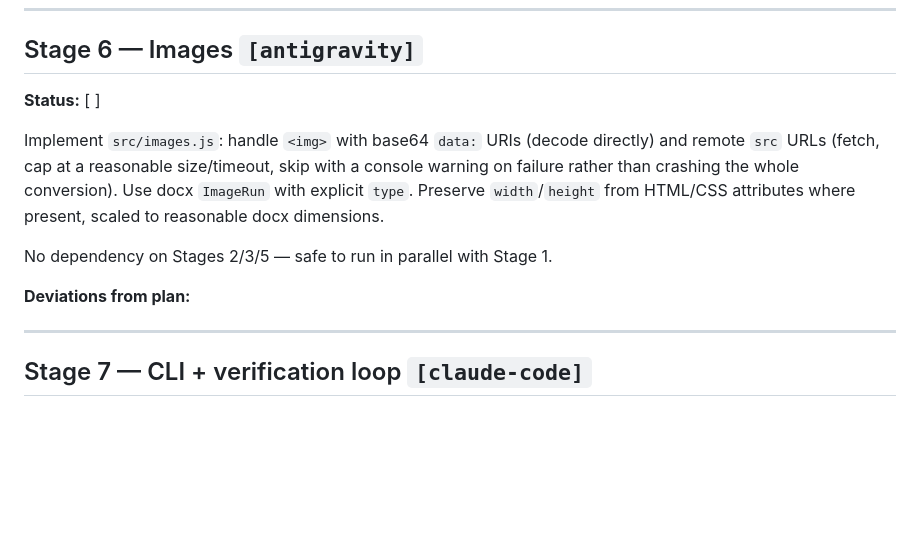
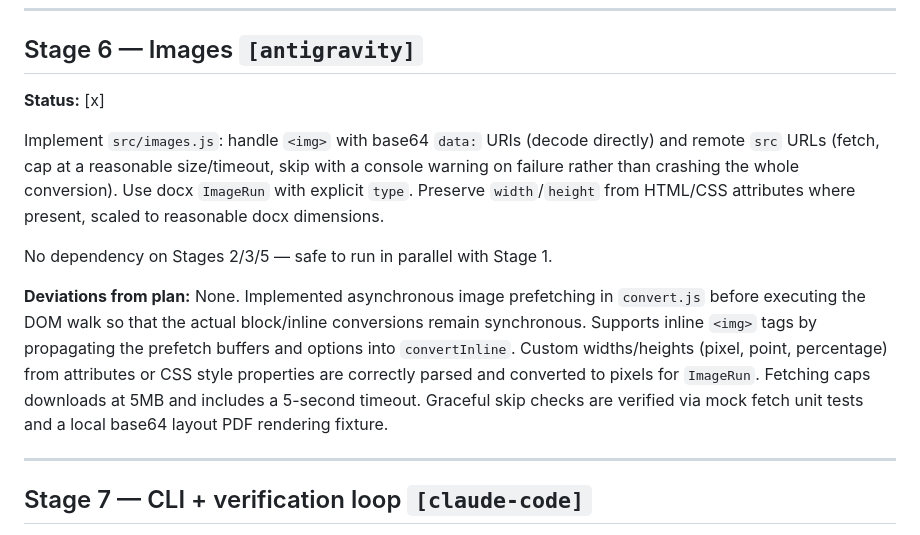
Before and after one commit to Reid-Engineered/html-docx, a Markdown page: BUILD_PLAN.md, the part around the change. Rendered like a GitHub page; blank space fills up the shorter version.

Commit message:
docs: mark Stage 6 completed in build plan and handoff

```diff
--- a/BUILD_PLAN.md
+++ b/BUILD_PLAN.md
@@ -253,7 +253,7 @@ correctly.
 ---
 
 ## Stage 6 — Images `[antigravity]`
-**Status:** [ ]
+**Status:** [x]
 
 Implement `src/images.js`: handle `<img>` with base64 `data:` URIs (decode
 directly) and remote `src` URLs (fetch, cap at a reasonable size/timeout,
@@ -264,7 +264,7 @@ reasonable docx dimensions.
 
 No dependency on Stages 2/3/5 — safe to run in parallel with Stage 1.
 
-**Deviations from plan:**
+**Deviations from plan:** None. Implemented asynchronous image prefetching in `convert.js` before executing the DOM walk so that the actual block/inline conversions remain synchronous. Supports inline `<img>` tags by propagating the prefetch buffers and options into `convertInline`. Custom widths/heights (pixel, point, percentage) from attributes or CSS style properties are correctly parsed and converted to pixels for `ImageRun`. Fetching caps downloads at 5MB and includes a 5-second timeout. Graceful skip checks are verified via mock fetch unit tests and a local base64 layout PDF rendering fixture.
 
 ---
 
```
Also changed, not shown: HANDOFF.md (+19 -20 lines).
